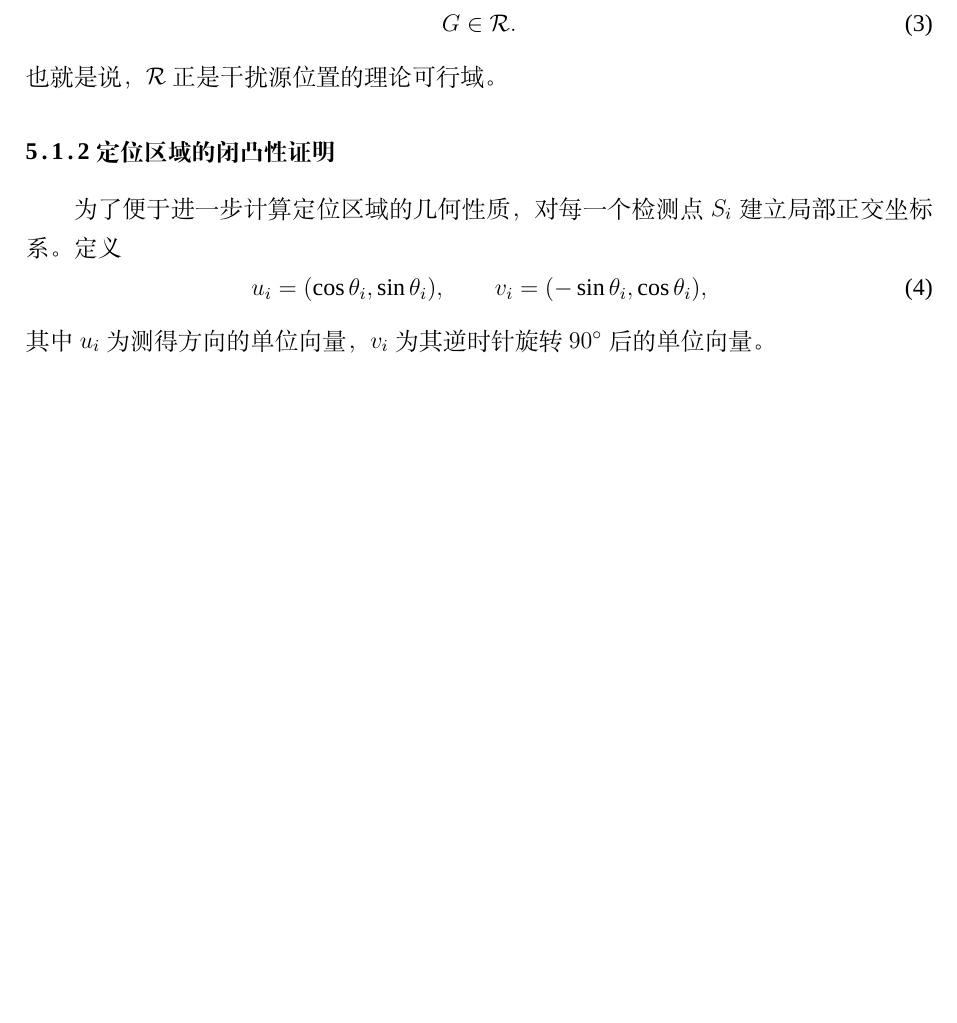
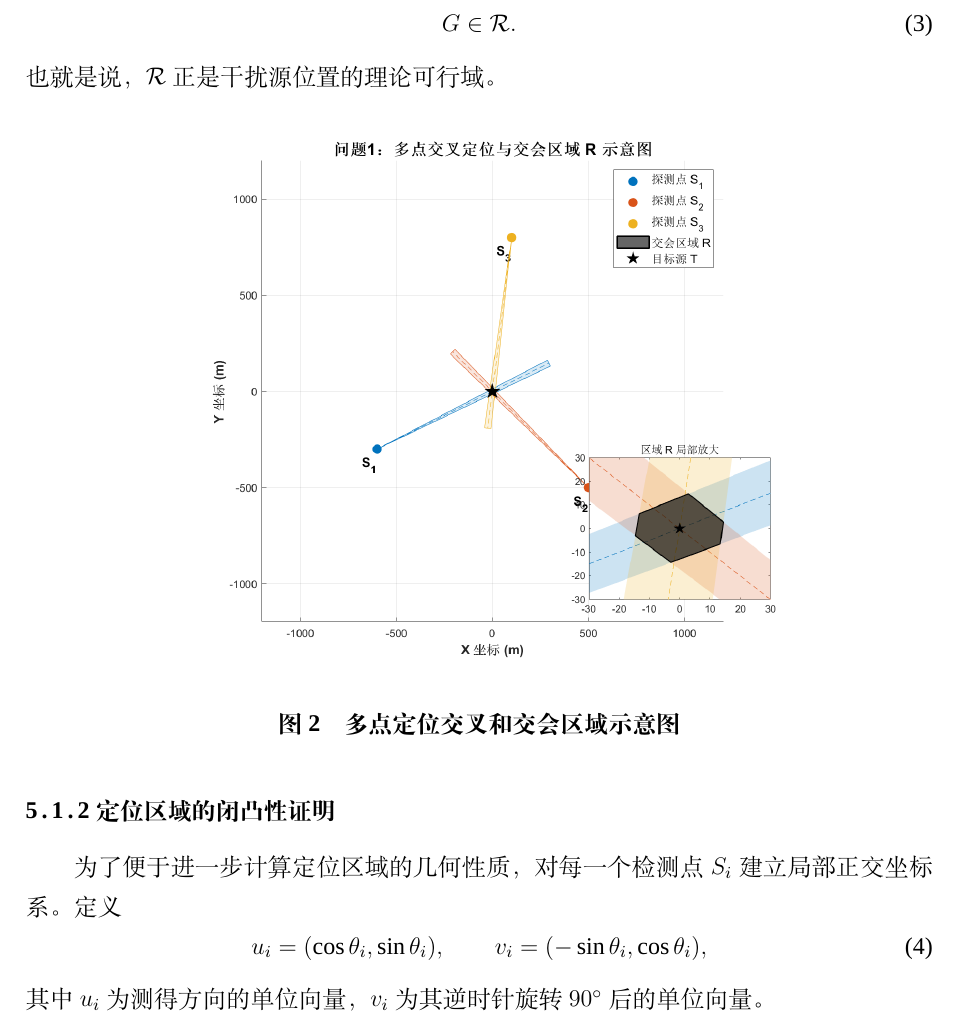
Before and after one commit to MemoryExist/B, a LaTeX thesis (primary template.tex): part of page 7 of 22, cut so that both start at the same text, the shorter picture padded with empty space. Compiled offline with XeLaTeX; a missing font is replaced by an installed copy or a similar font.

Commit message:
5.1.5更改

```diff
--- a/primary template.tex
+++ b/primary template.tex
@@ -169,6 +169,13 @@ W_i= \left\{ P: P=S_i \ \text{或}\ \left|\operatorname{wrap} \bigl(\arg(P-S_i)-
 G\in\mathcal R.
 \end{equation}
 也就是说，$\mathcal R$ 正是干扰源位置的理论可行域。
+
+\begin{figure}[H]
+    \centering
+    \includegraphics[width=0.8\textwidth]{问题1/Problem1_Visualization.png}
+    \caption{多点定位交叉和交会区域示意图}
+    \label{fig:p1_rendezvous}
+\end{figure}
 
 \subsubsection{定位区域的闭凸性证明}
 
```
